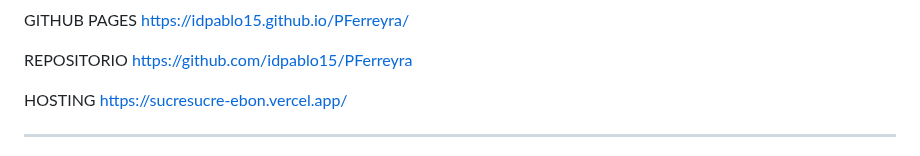
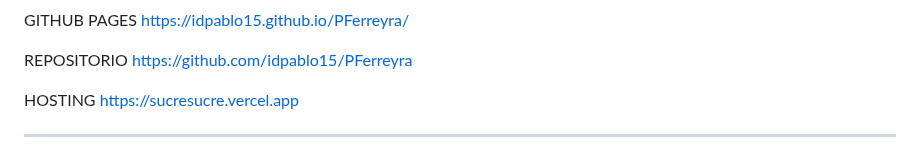
Before and after one commit to idpablo15/Entrega-Final, a Markdown page: README.md, the part around the change. GitHub-like rendering.

```diff
--- a/README.md
+++ b/README.md
@@ -65,7 +65,7 @@ A continuación detallo:
 
  REPOSITORIO https://github.com/idpablo15/PFerreyra
 
- HOSTING https://sucresucre-ebon.vercel.app/
+ HOSTING https://sucresucre.vercel.app
 
 
 
```
